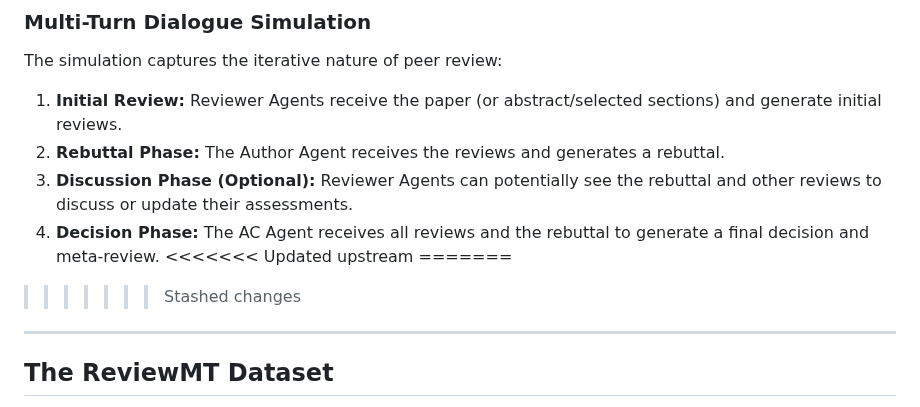
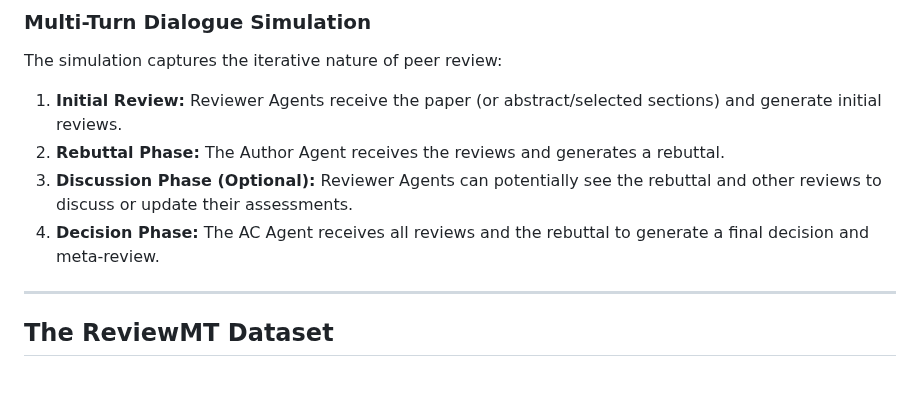
Before and after one commit to SmallBlueWolf/ReviewMT, a Markdown page: README.md, the part around one of its changes. Drawn GitHub-style; blank space fills up the shorter version.

```diff
--- a/README.md
+++ b/README.md
@@ -69,12 +69,7 @@ The simulation captures the iterative nature of peer review:
 2.  **Rebuttal Phase:** The Author Agent receives the reviews and generates a rebuttal.
 3.  **Discussion Phase (Optional):** Reviewer Agents can potentially see the rebuttal and other reviews to discuss or update their assessments.
 4.  **Decision Phase:** The AC Agent receives all reviews and the rebuttal to generate a final decision and meta-review.
-<<<<<<< Updated upstream
-=======
 
-
-
->>>>>>> Stashed changes
 ---
 
 ## The ReviewMT Dataset
```
Also changed, not shown: other parts of README.md (+1 -3 lines).
